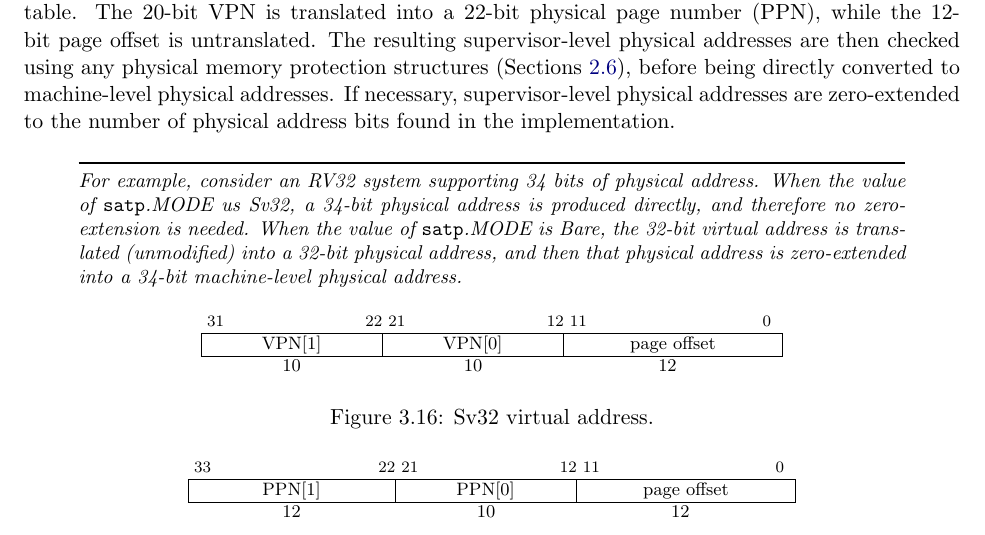
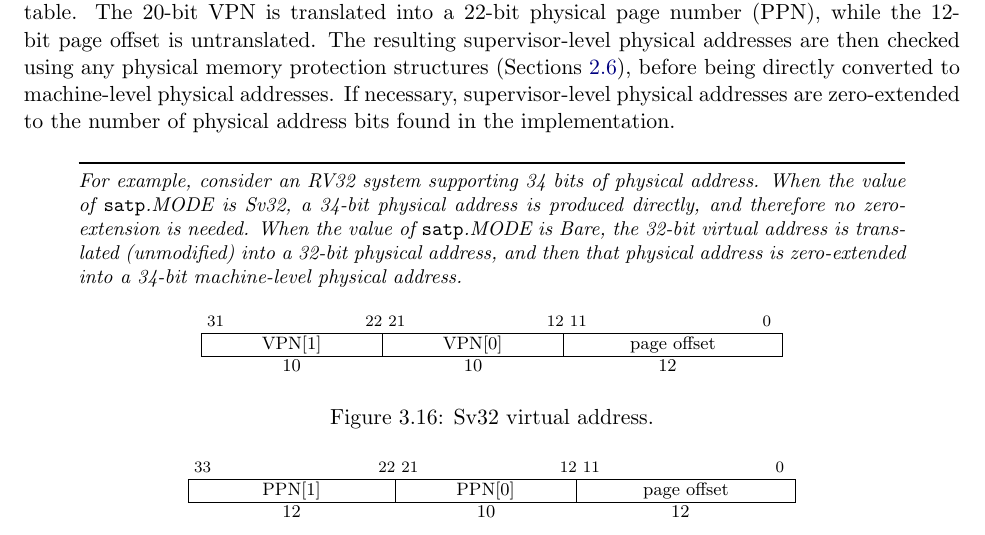
Before and after one commit to riscv/riscv-isa-manual, a LaTeX thesis (src/riscv-privileged.tex, which reads src/supervisor.tex): part of page 86 of 133, cut so that both start at the same text. Compiled offline with pdfLaTeX.

Commit message:
Fix typo
h/t @David-Horner

```diff
--- a/src/supervisor.tex
+++ b/src/supervisor.tex
@@ -1284,7 +1284,7 @@ to the number of physical address bits found in the implementation.
 
 \begin{commentary}
 For example, consider an RV32 system supporting 34 bits of physical
-address.  When the value of {\tt satp}.MODE us Sv32, a 34-bit physical
+address.  When the value of {\tt satp}.MODE is Sv32, a 34-bit physical
 address is produced directly, and therefore no zero-extension is needed.
 When the value of {\tt satp}.MODE is Bare, the 32-bit virtual address is
 translated (unmodified) into a 32-bit physical address, and then that
```
